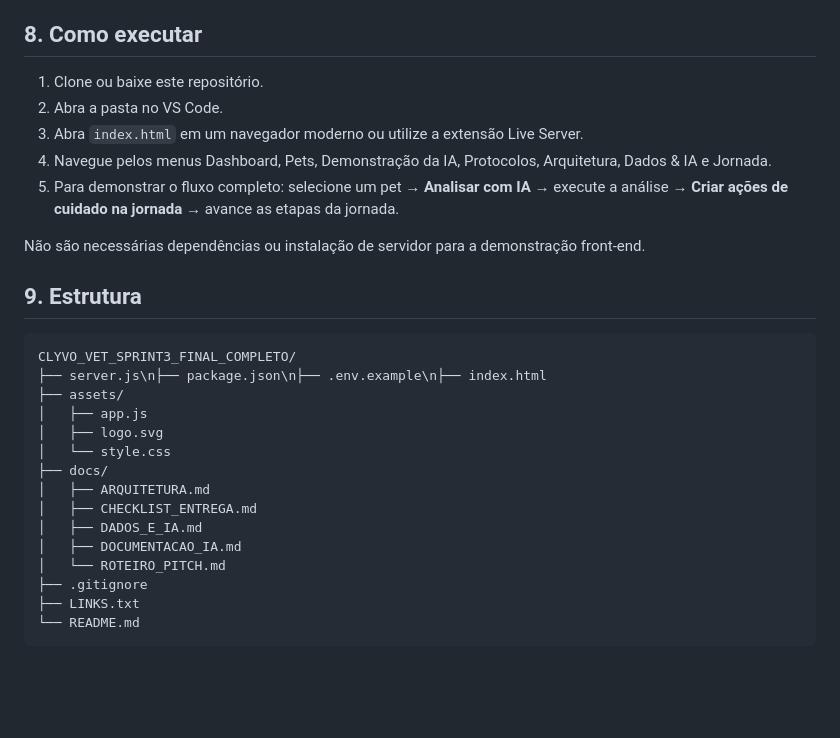
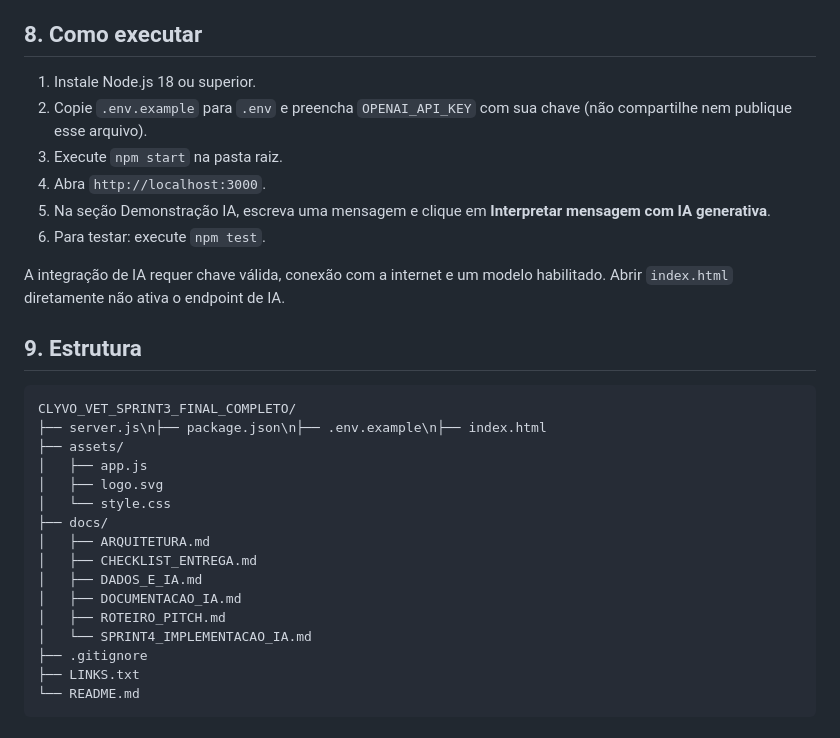
Before and after one commit to AltamirLima/clyvo-vet-sprint3, a Markdown page: README.md, the part around the change. Drawn GitHub-style; blank space fills up the shorter version.

Commit message:
Corrigir instruções de execução para Sprint 4

```diff
--- a/README.md
+++ b/README.md
@@ -111,13 +111,14 @@ Esta entrega é uma **demonstração funcional/simulada** do componente de IA. O
 
 ## 8. Como executar
 
-1. Clone ou baixe este repositório.
-2. Abra a pasta no VS Code.
-3. Abra `index.html` em um navegador moderno ou utilize a extensão Live Server.
-4. Navegue pelos menus Dashboard, Pets, Demonstração da IA, Protocolos, Arquitetura, Dados & IA e Jornada.
-5. Para demonstrar o fluxo completo: selecione um pet → **Analisar com IA** → execute a análise → **Criar ações de cuidado na jornada** → avance as etapas da jornada.
+1. Instale Node.js 18 ou superior.
+2. Copie `.env.example` para `.env` e preencha `OPENAI_API_KEY` com sua chave (não compartilhe nem publique esse arquivo).
+3. Execute `npm start` na pasta raiz.
+4. Abra `http://localhost:3000`.
+5. Na seção Demonstração IA, escreva uma mensagem e clique em **Interpretar mensagem com IA generativa**.
+6. Para testar: execute `npm test`.
 
-Não são necessárias dependências ou instalação de servidor para a demonstração front-end.
+A integração de IA requer chave válida, conexão com a internet e um modelo habilitado. Abrir `index.html` diretamente não ativa o endpoint de IA.
 
 ## 9. Estrutura
 
@@ -133,7 +134,8 @@ CLYVO_VET_SPRINT3_FINAL_COMPLETO/
 │   ├── CHECKLIST_ENTREGA.md
 │   ├── DADOS_E_IA.md
 │   ├── DOCUMENTACAO_IA.md
-│   └── ROTEIRO_PITCH.md
+│   ├── ROTEIRO_PITCH.md
+│   └── SPRINT4_IMPLEMENTACAO_IA.md
 ├── .gitignore
 ├── LINKS.txt
 └── README.md
```
